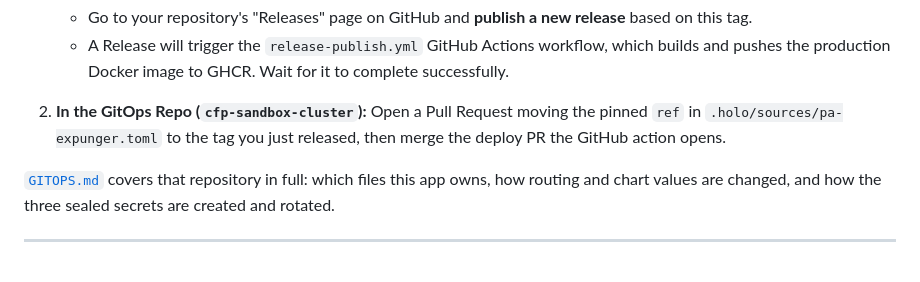
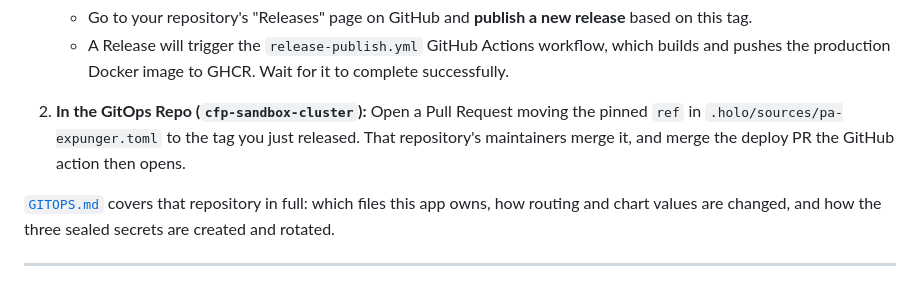
Before and after one commit to Philadelphia-Lawyers-for-Social-Equity/PA_Expunger, a Markdown page: DEPLOYMENT.md, the part around the change. GitHub-like rendering.

Commit message:
remove assumption that we have write permission to gitops repo

```diff
--- a/DEPLOYMENT.md
+++ b/DEPLOYMENT.md
@@ -55,7 +55,7 @@ This is the workflow for maintainers to deploy a new version to a live environme
     * Go to your repository's "Releases" page on GitHub and **publish a new release** based on this tag.
     * A Release will trigger the `release-publish.yml` GitHub Actions workflow, which builds and pushes the production Docker image to GHCR. Wait for it to complete successfully.
 
-2.  **In the GitOps Repo (`cfp-sandbox-cluster`):** Open a Pull Request moving the pinned `ref` in `.holo/sources/pa-expunger.toml` to the tag you just released, then merge the deploy PR the GitHub action opens.
+2.  **In the GitOps Repo (`cfp-sandbox-cluster`):** Open a Pull Request moving the pinned `ref` in `.holo/sources/pa-expunger.toml` to the tag you just released. That repository's maintainers merge it, and merge the deploy PR the GitHub action then opens.
 
 [`GITOPS.md`](./GITOPS.md) covers that repository in full: which files this app owns, how routing and chart values are changed, and how the three sealed secrets are created and rotated.
 
```
Also changed, not shown: GITOPS.md (+1 -2 lines).
